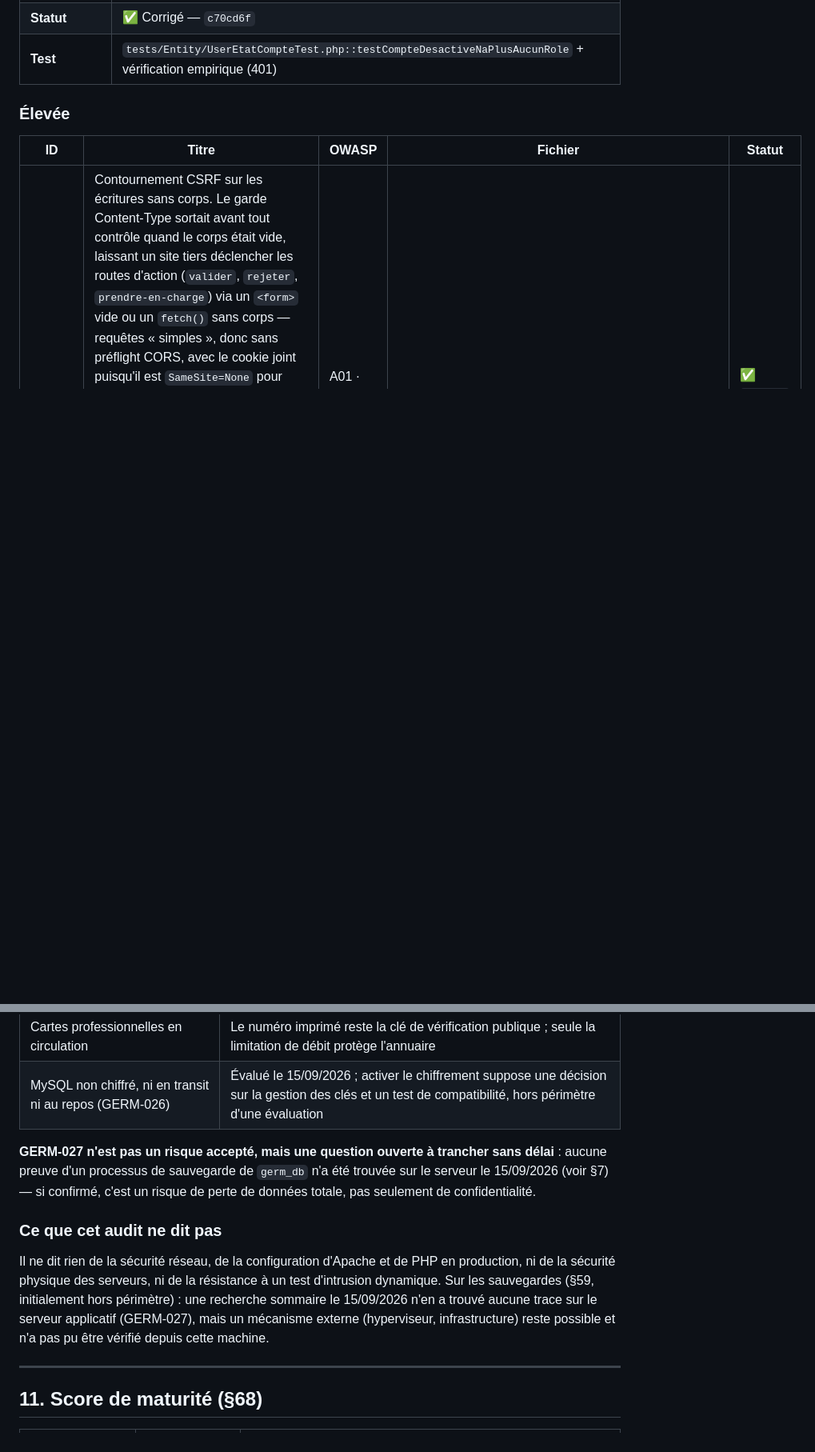
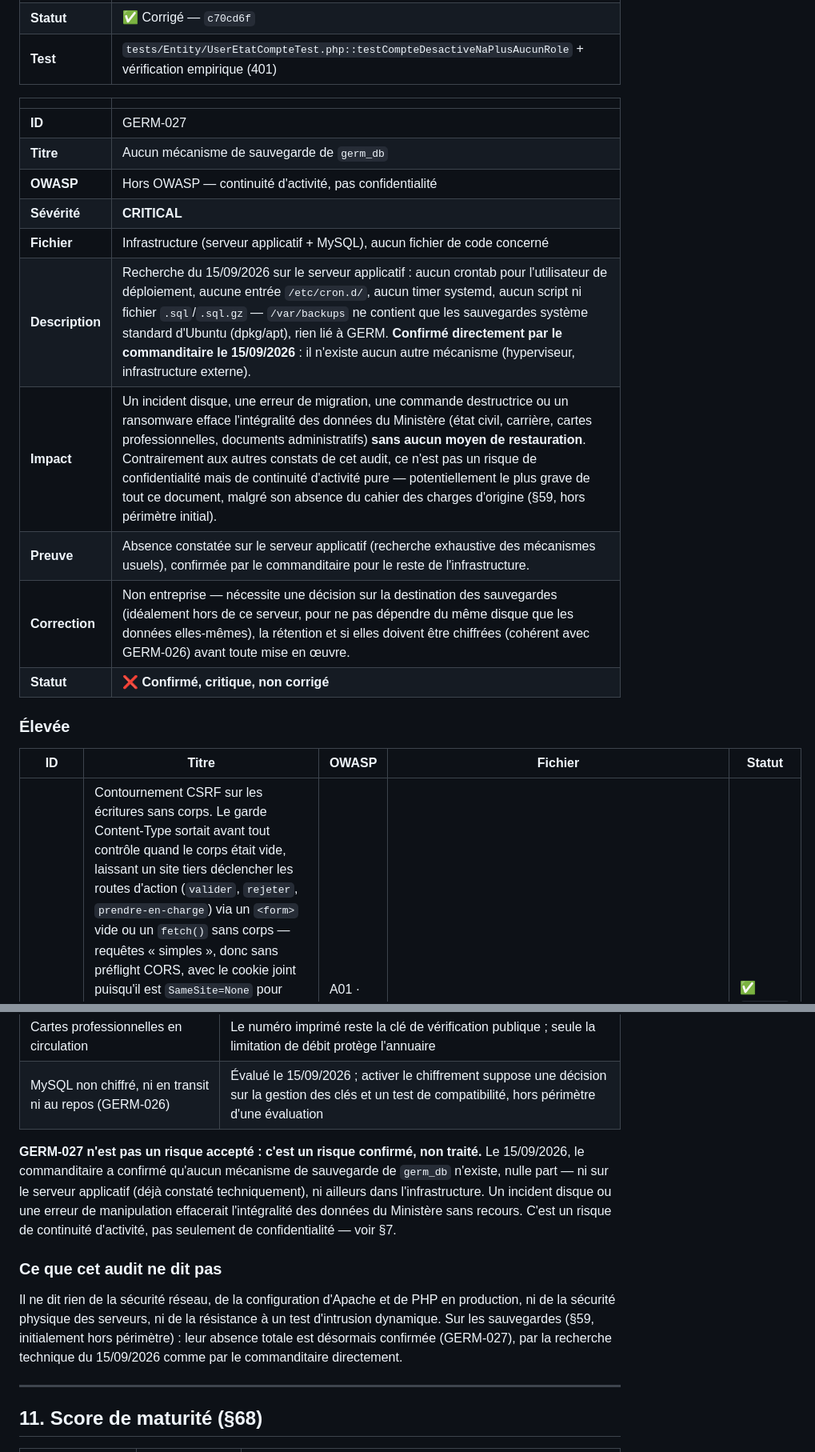
Before and after one commit to Disi-MIC/GERM, a Markdown page: docs/security/OWASP-GERM-AUDIT.md, 2 parts joined by grey strips. Shown at 80% size. GitHub-like rendering; blank space fills up the shorter version.

```diff
--- a/docs/security/OWASP-GERM-AUDIT.md
+++ b/docs/security/OWASP-GERM-AUDIT.md
@@ -250,6 +259,19 @@ Sévérité inspirée de CVSS. « Statut » au 14/09/2026.
 | **Statut** | ✅ Corrigé — `c70cd6f` |
 | **Test** | `tests/Entity/UserEtatCompteTest.php::testCompteDesactiveNaPlusAucunRole` + vérification empirique (401) |
 
+| | |
+|---|---|
+| **ID** | GERM-027 |
+| **Titre** | Aucun mécanisme de sauvegarde de `germ_db` |
+| **OWASP** | Hors OWASP — continuité d'activité, pas confidentialité |
+| **Sévérité** | **CRITICAL** |
+| **Fichier** | Infrastructure (serveur applicatif + MySQL), aucun fichier de code concerné |
+| **Description** | Recherche du 15/09/2026 sur le serveur applicatif : aucun crontab pour l'utilisateur de déploiement, aucune entrée `/etc/cron.d/`, aucun timer systemd, aucun script ni fichier `.sql`/`.sql.gz` — `/var/backups` ne contient que les sauvegardes système standard d'Ubuntu (dpkg/apt), rien lié à GERM. **Confirmé directement par le commanditaire le 15/09/2026** : il n'existe aucun autre mécanisme (hyperviseur, infrastructure externe). |
+| **Impact** | Un incident disque, une erreur de migration, une commande destructrice ou un ransomware efface l'intégralité des données du Ministère (état civil, carrière, cartes professionnelles, documents administratifs) **sans aucun moyen de restauration**. Contrairement aux autres constats de cet audit, ce n'est pas un risque de confidentialité mais de continuité d'activité pure — potentiellement le plus grave de tout ce document, malgré son absence du cahier des charges d'origine (§59, hors périmètre initial). |
+| **Preuve** | Absence constatée sur le serveur applicatif (recherche exhaustive des mécanismes usuels), confirmée par le commanditaire pour le reste de l'infrastructure. |
+| **Correction** | Non entreprise — nécessite une décision sur la destination des sauvegardes (idéalement hors de ce serveur, pour ne pas dépendre du même disque que les données elles-mêmes), la rétention et si elles doivent être chiffrées (cohérent avec GERM-026) avant toute mise en œuvre. |
+| **Statut** | ❌ **Confirmé, critique, non corrigé** |
+
 ### Élevée
 
 | ID | Titre | OWASP | Fichier | Statut |
@@ -398,20 +419,21 @@ Les deux constats de cette vérification ont été corrigés le 15/09/2026
 | Cartes professionnelles en circulation | Le numéro imprimé reste la clé de vérification publique ; seule la limitation de débit protège l'annuaire |
 | MySQL non chiffré, ni en transit ni au repos (GERM-026) | Évalué le 15/09/2026 ; activer le chiffrement suppose une décision sur la gestion des clés et un test de compatibilité, hors périmètre d'une évaluation |
 
-**GERM-027 n'est pas un risque accepté, mais une question ouverte à trancher
-sans délai** : aucune preuve d'un processus de sauvegarde de `germ_db` n'a
-été trouvée sur le serveur le 15/09/2026 (voir §7) — si confirmé, c'est un
-risque de perte de données totale, pas seulement de confidentialité.
+**GERM-027 n'est pas un risque accepté : c'est un risque confirmé, non
+traité.** Le 15/09/2026, le commanditaire a confirmé qu'aucun mécanisme de
+sauvegarde de `germ_db` n'existe, nulle part — ni sur le serveur applicatif
+(déjà constaté techniquement), ni ailleurs dans l'infrastructure. Un
+incident disque ou une erreur de manipulation effacerait l'intégralité des
+données du Ministère sans recours. C'est un risque de continuité d'activité,
+pas seulement de confidentialité — voir §7.
 
 ### Ce que cet audit ne dit pas
 
 Il ne dit rien de la sécurité réseau, de la configuration d'Apache et de PHP en
 production, ni de la sécurité physique des serveurs, ni de la résistance à un
 test d'intrusion dynamique. Sur les sauvegardes (§59, initialement hors
-périmètre) : une recherche sommaire le 15/09/2026 n'en a trouvé aucune trace
-sur le serveur applicatif (GERM-027), mais un mécanisme externe (hyperviseur,
-infrastructure) reste possible et n'a pas pu être vérifié depuis cette
-machine.
+périmètre) : leur absence totale est désormais confirmée (GERM-027), par la
+recherche technique du 15/09/2026 comme par le commanditaire directement.
 
 ---
 
```
Also changed, not shown: other parts of docs/security/OWASP-GERM-AUDIT.md (+13 -5 lines), docs/security/SECURITY-CONTROLS.md (+7 -0 lines), docs/security/THREAT-MODEL.md (+7 -5 lines).
